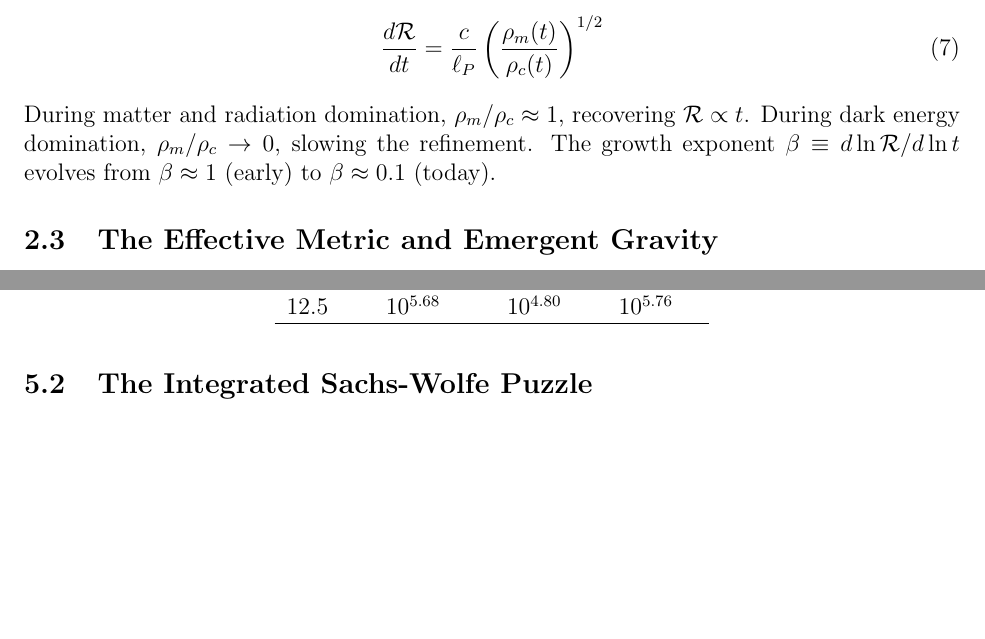
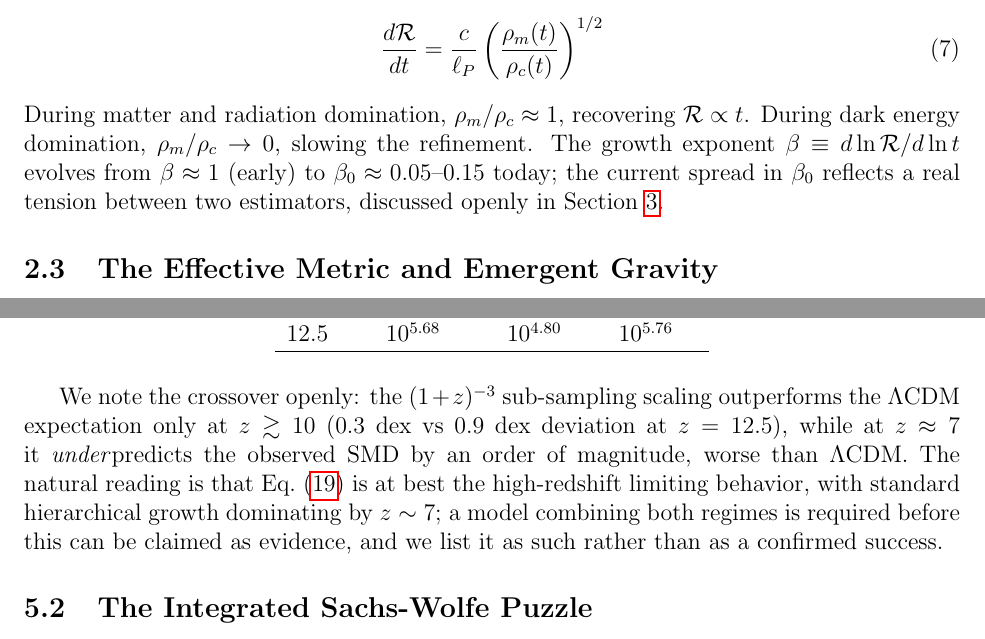
Before and after one commit to Editorenbici/rendering-universe, a LaTeX paper (paper/render_universe.tex): two parts of pages 3 and 7 of 11 before the commit and two parts of pages 3 and 7 of 12 after it, joined at a grey line, cut so that both start at the same text, the shorter picture padded with empty space. Compiled offline with pdfLaTeX.

Commit message:
Pre-submission pass: JWST crossover stated, beta range unified, README honest
- JWST section: state openly that (1+z)^-3 outperforms LCDM only at
  z >~ 10 and UNDERpredicts by ~1 dex at z~7 (worse than LCDM there);
  listed as high-z limiting behavior, not confirmed success.
- Sec 2.2: beta_0 ~ 0.05-0.15 with pointer to the stated tension in
  Sec 4 (was a flat 0.1 contradicting Sec 4).
- Date June -> July 2026.
- README aligned with paper: no more "flat rotation curves without
  dark matter"; tests table with honest status flags; link-counting
  Postulate 6 + experiments 12-13 + falsifiers surfaced.
- code/analysis/README.md: status guide separating paper-supporting
  scripts, pre-registered experiments (12-13), and exploratory/
  superseded scripts (06-11, 14) with known issues stated.

Compiles clean. NOTE: arXiv zip must be regenerated (tex changed).

Co-Authored-By: Claude Fable 5 <noreply@anthropic.com>

```diff
--- a/paper/render_universe.tex
+++ b/paper/render_universe.tex
@@ -11,7 +11,7 @@
 \author{Patricio Fernando Bustos Cabrera\\
   \texttt{patriciob85@gmail.com}\\
   Maya Educaci\'on, Ecuador}
-\date{June 2026}
+\date{July 2026}
 
 \begin{document}
 \maketitle
@@ -73,7 +73,7 @@ In a universe with matter, growth is modulated by the rate of causal connections
 \begin{equation}
 \frac{d\mathcal{R}}{dt} = \frac{c}{\ell_P} \left(\frac{\rho_m(t)}{\rho_c(t)}\right)^{1/2}
 \end{equation}
-During matter and radiation domination, $\rho_m/\rho_c \approx 1$, recovering $\mathcal{R} \propto t$. During dark energy domination, $\rho_m/\rho_c \to 0$, slowing the refinement. The growth exponent $\beta \equiv d\ln\mathcal{R}/d\ln t$ evolves from $\beta \approx 1$ (early) to $\beta \approx 0.1$ (today).
+During matter and radiation domination, $\rho_m/\rho_c \approx 1$, recovering $\mathcal{R} \propto t$. During dark energy domination, $\rho_m/\rho_c \to 0$, slowing the refinement. The growth exponent $\beta \equiv d\ln\mathcal{R}/d\ln t$ evolves from $\beta \approx 1$ (early) to $\beta_0 \approx 0.05$--$0.15$ today; the current spread in $\beta_0$ reflects a real tension between two estimators, discussed openly in Section~\ref{sec:de}.
 
 \subsection{The Effective Metric and Emergent Gravity}
 \label{sec:metric}
@@ -218,6 +218,8 @@ $z$ & JWST (log) & $\Lambda$CDM & This work \\
 \hline
 \end{tabular}
 \end{table}
+
+We note the crossover openly: the $(1+z)^{-3}$ sub-sampling scaling outperforms the $\Lambda$CDM expectation only at $z \gtrsim 10$ (0.3~dex vs 0.9~dex deviation at $z=12.5$), while at $z \approx 7$ it \emph{under}predicts the observed SMD by an order of magnitude, worse than $\Lambda$CDM. The natural reading is that Eq.~(\ref{eq:smd}) is at best the high-redshift limiting behavior, with standard hierarchical growth dominating by $z \sim 7$; a model combining both regimes is required before this can be claimed as evidence, and we list it as such rather than as a confirmed success.
 
 \subsection{The Integrated Sachs-Wolfe Puzzle}
 The ISW arises from variable $\mathcal{R}$ along the photon path \citep{sachs1967}. The cross-correlation ISW signal is also consistent with this picture \citep{krolewski2022}:
```
Also changed, not shown: README.md, code/analysis/README.md (added), paper/render_universe.pdf.
